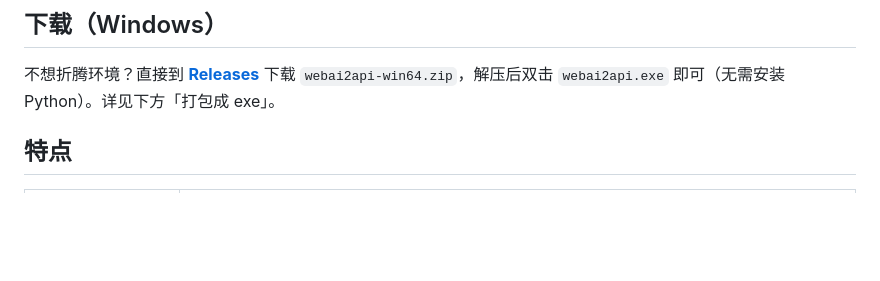
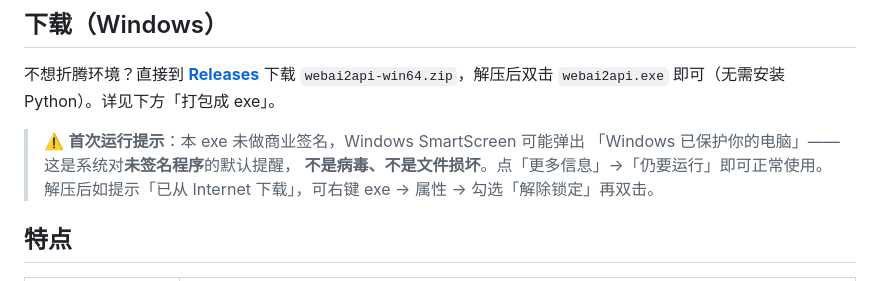
Before and after one commit to duruoxian/webai2api, a Markdown page: README.md, the part around the change. GitHub-like rendering; blank space fills up the shorter version.

Commit message:
docs: README 下载区补 SmartScreen 首次运行说明——未签名 exe 的「仍要运行」引导 + 解除锁定提示

```diff
--- a/README.md
+++ b/README.md
@@ -33,6 +33,11 @@ OpenAI 兼容 API**，自带中文管理面板 😃
 ## 下载（Windows）
 
 不想折腾环境？直接到 **[Releases](https://github.com/duruoxian/webai2api/releases)** 下载 `webai2api-win64.zip`，解压后双击 `webai2api.exe` 即可（无需安装 Python）。详见下方「打包成 exe」。
+
+> ⚠️ **首次运行提示**：本 exe 未做商业签名，Windows SmartScreen 可能弹出
+> 「Windows 已保护你的电脑」——这是系统对**未签名程序**的默认提醒，
+> **不是病毒、不是文件损坏**。点「更多信息」→「仍要运行」即可正常使用。
+> 解压后如提示「已从 Internet 下载」，可右键 exe → 属性 → 勾选「解除锁定」再双击。
 
 ## 特点
 
```
